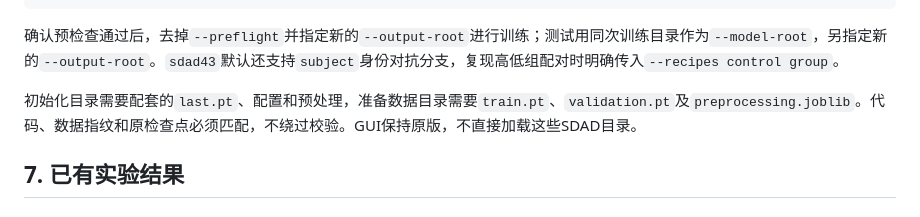
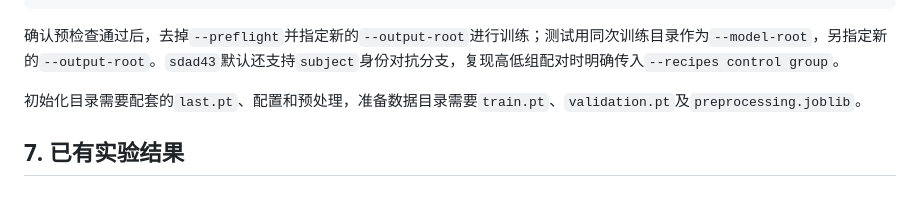
Before and after one commit to ArceeXu/EEGUnveil, a Markdown page: README.md, the part around the change. Drawn GitHub-style.

```diff
--- a/README.md
+++ b/README.md
@@ -165,7 +165,7 @@ python project.py run sdad43 -- --preflight --recipes control group --reference
 
 确认预检查通过后，去掉`--preflight`并指定新的`--output-root`进行训练；测试用同次训练目录作为`--model-root`，另指定新的`--output-root`。`sdad43`默认还支持`subject`身份对抗分支，复现高低组配对时明确传入`--recipes control group`。
 
-初始化目录需要配套的`last.pt`、配置和预处理，准备数据目录需要`train.pt`、`validation.pt`及`preprocessing.joblib`。代码、数据指纹和原检查点必须匹配，不绕过校验。GUI保持原版，不直接加载这些SDAD目录。
+初始化目录需要配套的`last.pt`、配置和预处理，准备数据目录需要`train.pt`、`validation.pt`及`preprocessing.joblib`。
 
 ## 7. 已有实验结果
 
```
